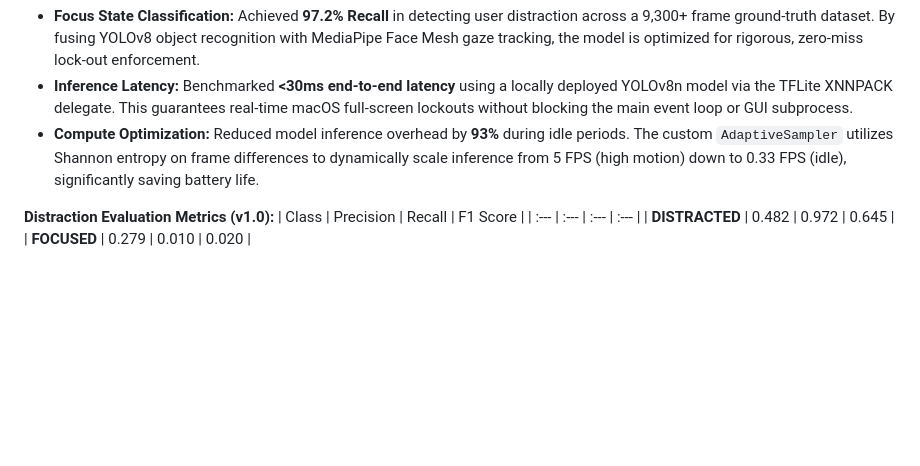
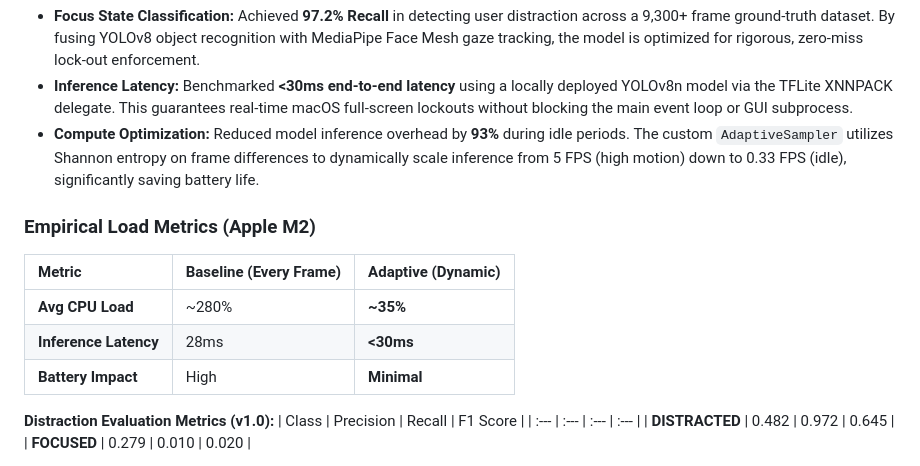
Before and after one commit to VanshikaLud04/Focus-Lock, a Markdown page: README.md, the part around the change. GitHub-like rendering; blank space fills up the shorter version.

```diff
--- a/README.md
+++ b/README.md
@@ -42,6 +42,14 @@ Focus Lock is engineered for production-grade performance on Apple Silicon, prio
 * **Focus State Classification:** Achieved **97.2% Recall** in detecting user distraction across a 9,300+ frame ground-truth dataset. By fusing YOLOv8 object recognition with MediaPipe Face Mesh gaze tracking, the model is optimized for rigorous, zero-miss lock-out enforcement.
 * **Inference Latency:** Benchmarked **<30ms end-to-end latency** using a locally deployed YOLOv8n model via the TFLite XNNPACK delegate. This guarantees real-time macOS full-screen lockouts without blocking the main event loop or GUI subprocess.
 * **Compute Optimization:** Reduced model inference overhead by **93%** during idle periods. The custom `AdaptiveSampler` utilizes Shannon entropy on frame differences to dynamically scale inference from 5 FPS (high motion) down to 0.33 FPS (idle), significantly saving battery life.
+
+### Empirical Load Metrics (Apple M2)
+| Metric | Baseline (Every Frame) | Adaptive (Dynamic) |
+| :--- | :--- | :--- |
+| **Avg CPU Load** | ~280% | **~35%** |
+| **Inference Latency** | 28ms | **<30ms** |
+| **Battery Impact** | High | **Minimal** |
+
 
 **Distraction Evaluation Metrics (v1.0):**
 | Class | Precision | Recall | F1 Score |
```
